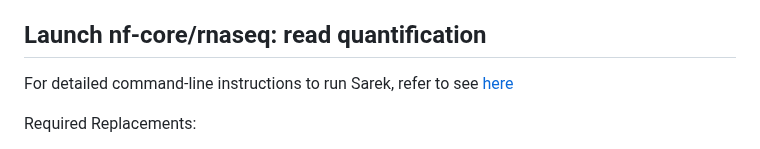
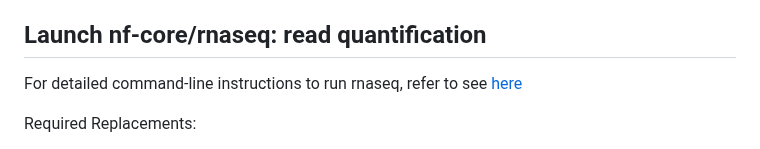
Before and after one commit to santorsola-teaching/class-lab-adv-omics, a Markdown page: L12_rnaseq_gcp/rnaseq_run_instructions.md, the part around the change. GitHub-like rendering.

Commit message:
fixing typos

```diff
--- a/L12_rnaseq_gcp/rnaseq_run_instructions.md
+++ b/L12_rnaseq_gcp/rnaseq_run_instructions.md
@@ -85,7 +85,7 @@ Make sure to replace 'YOUR-PROJECT-NAME' with the appropriate project name for y
 
 ## Launch nf-core/rnaseq: read quantification
 
-For detailed command-line instructions to run Sarek, refer to see [here](https://github.com/santorsola-teaching/class-lab-adv-omics/blob/main/L12_rnaseq_gcp/rnaseq_run/rnaseq_run.sh)
+For detailed command-line instructions to run rnaseq, refer to see [here](https://github.com/santorsola-teaching/class-lab-adv-omics/blob/main/L12_rnaseq_gcp/rnaseq_run/rnaseq_run.sh)
 
 
 Required Replacements:
```
